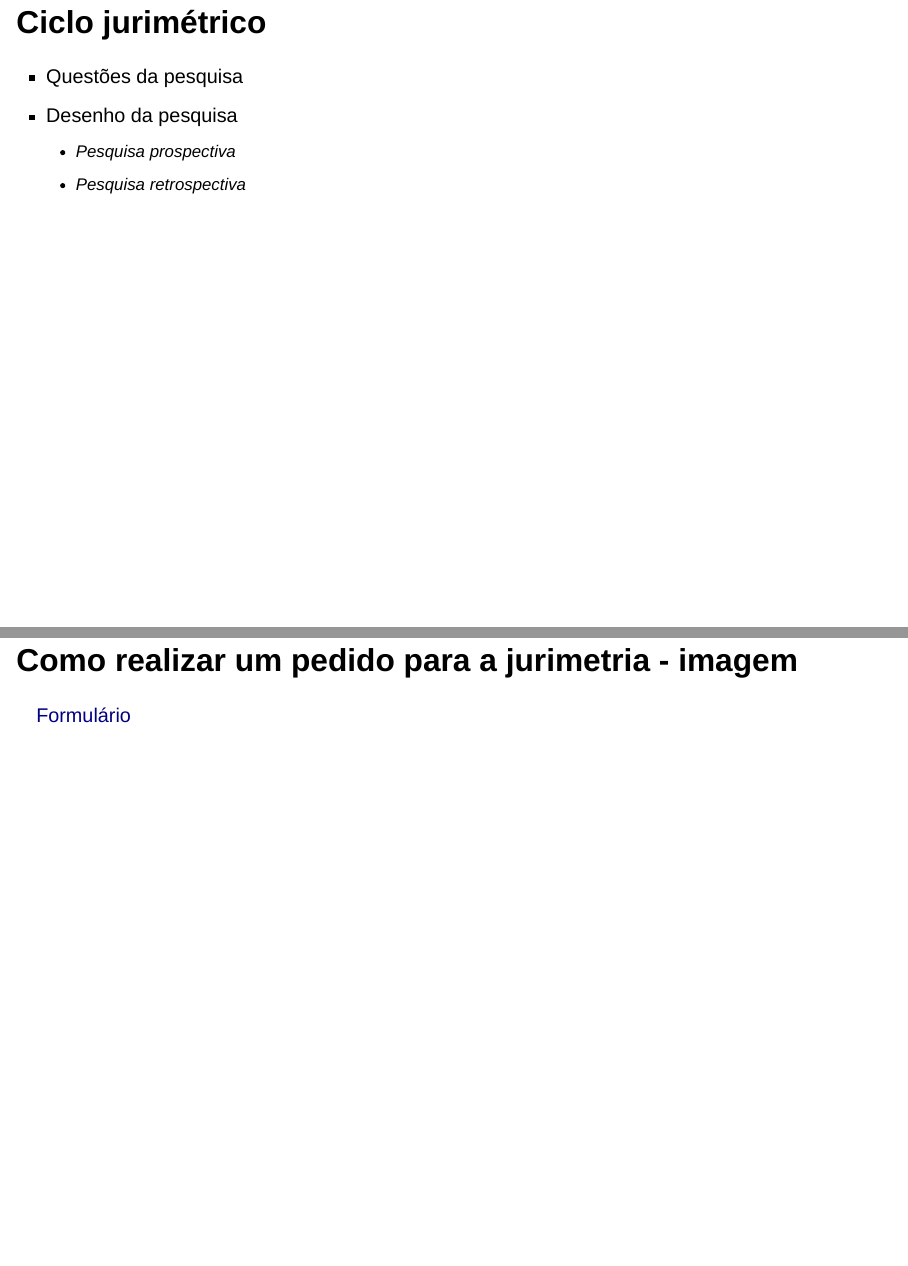
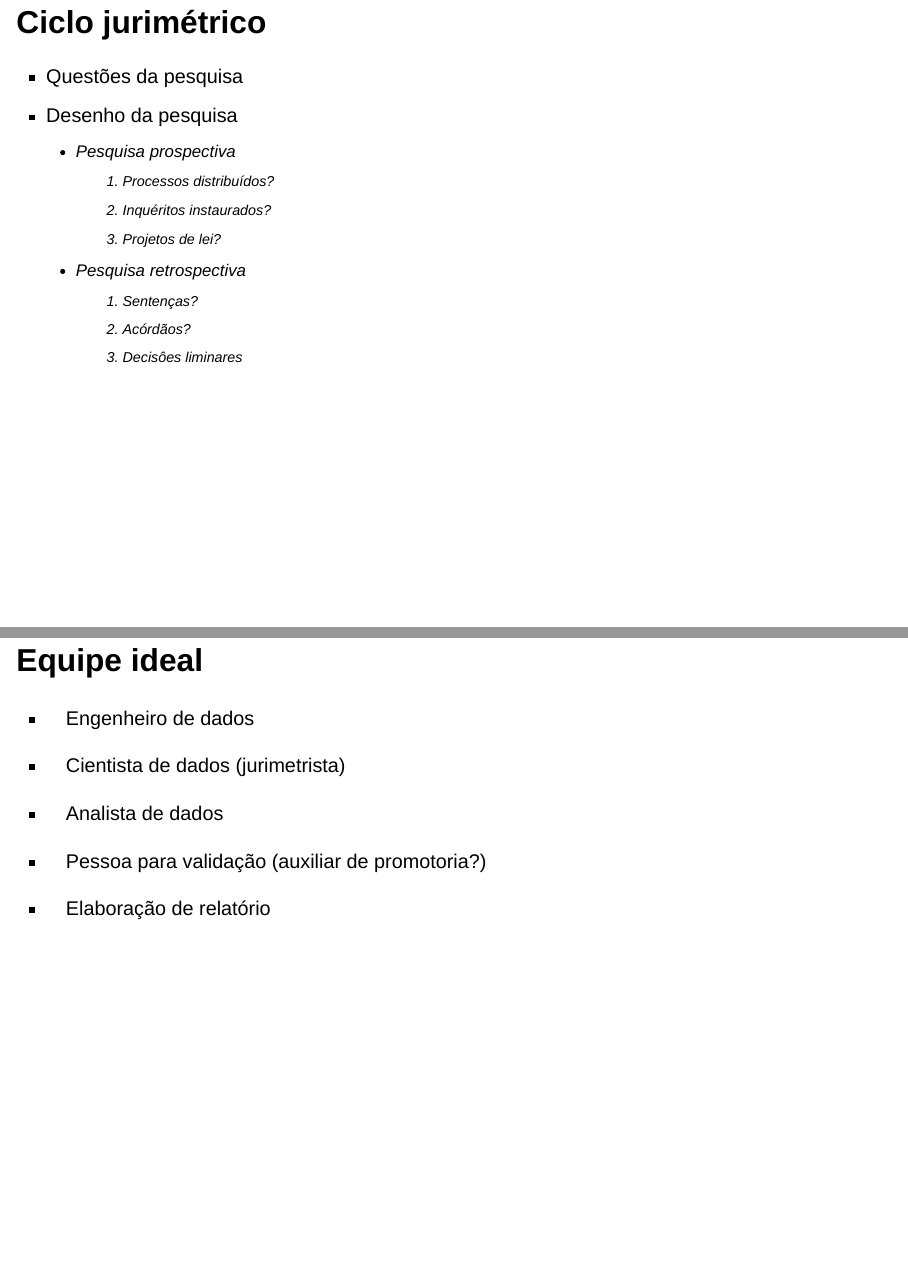
Before and after one commit to jjesusfilho/jurimetriaMPSP, a Quarto document (index.qmd): pages 10 and 15 of 15 before the commit and pages 11 and 18 of 18 after it, joined at a grey line. Rendered offline with R 4.5, knitr and Pandoc in place of Quarto, with nearby package versions; drawn as Slidy slides in place of the format the file asks for; some code elsewhere in the file could not run offline.

Commit message:
atualização

```diff
--- a/index.qmd
+++ b/index.qmd
@@ -61,7 +62,13 @@ dagify(Direito ~ Estatistica, Direito ~ Programacao, Estatistica ~ Programacao,
 * Questões da pesquisa
 * Desenho da pesquisa
   - Pesquisa prospectiva
+      1. Processos distribuídos?
+      2. Inquéritos instaurados?
+      3. Projetos de lei?
   - Pesquisa retrospectiva
+      1. Sentenças?
+      2. Acórdãos?
+      3. Decisôes liminares
 
 ## Ciclo jurimétrico
 * Análise de viabilidade
@@ -90,4 +106,3 @@ dagify(Direito ~ Estatistica, Direito ~ Programacao, Estatistica ~ Programacao,
 
 ## Como realizar um pedido para a jurimetria - imagem
 
-[Formulário](formulario.png)
@@ -93,0 +111,11 @@ dagify(Direito ~ Estatistica, Direito ~ Programacao, Estatistica ~ Programacao,
+## Equipe ideal
+
+* Engenheiro de dados
+
+* Cientista de dados (jurimetrista)
+
+* Analista de dados
+
+* Pessoa para validação (auxiliar de promotoria?)
+
+* Elaboração de relatório
```
Also changed, not shown: ia1.jpeg (added), ia2.jpeg (added), index.html, index_files/figure-revealjs/unnamed-chunk-1-1.png, jurimetria1.svg (added), jurimetria2.svg (added), km.png (added), index.qmd (14 more changed lines), 1 other file.
